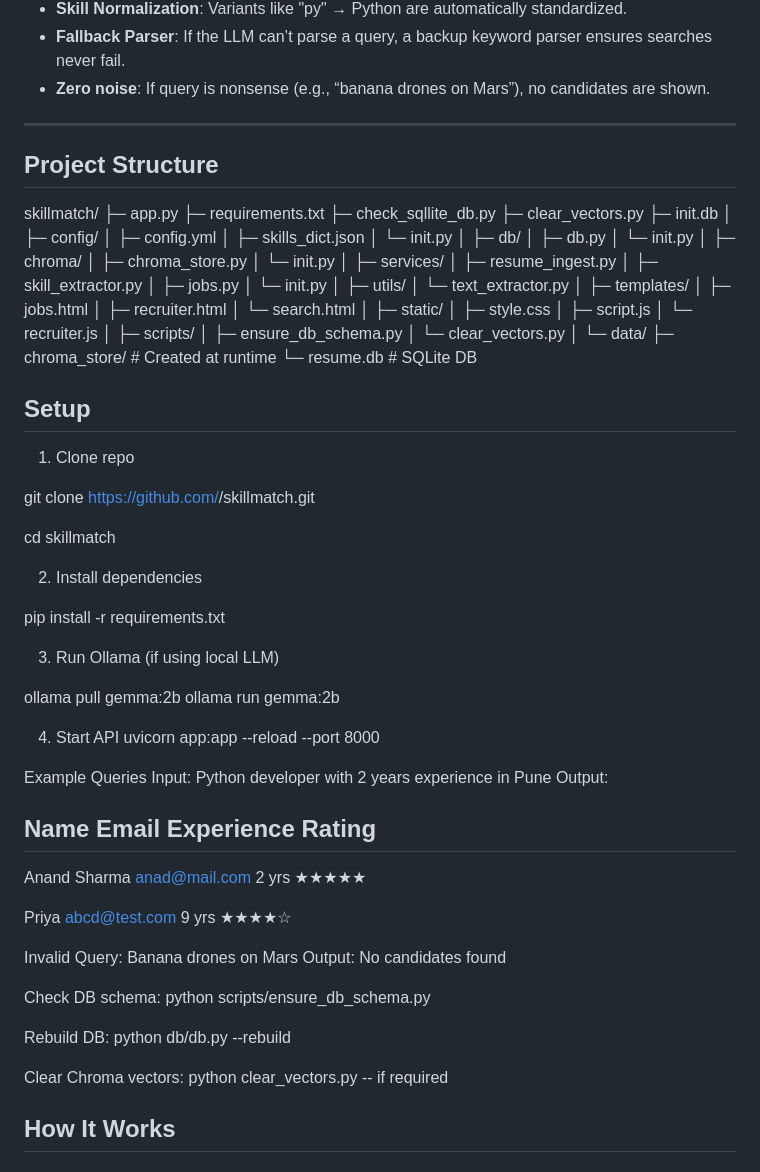
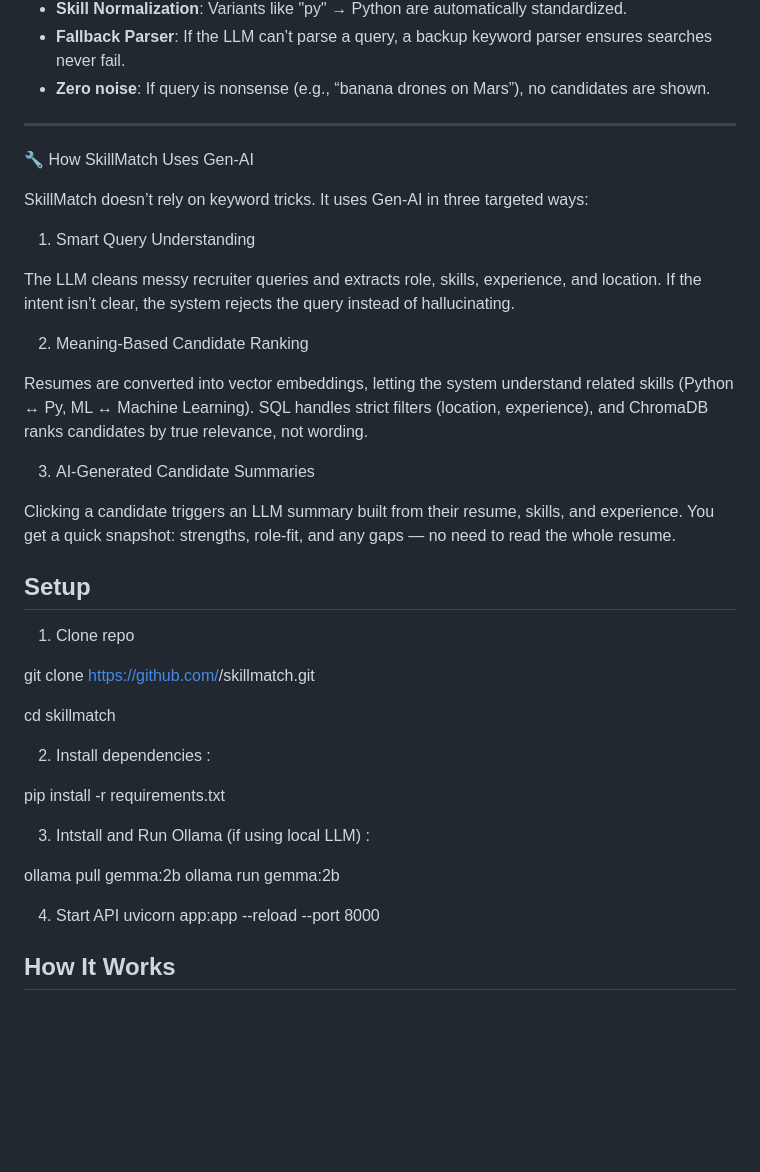
Before and after one commit to Milind-Bhandare/SkillMatch, a Markdown page: README.md, the part around the change printed below. Rendered like a GitHub page; blank space fills up the shorter version.

```diff
--- a/README.md
+++ b/README.md
@@ -19,53 +19,24 @@ Behind the scenes, resumes are parsed, skills extracted, and stored in both **SQ
 
 ---
 
-## Project Structure
-skillmatch/
-├─ app.py
-├─ requirements.txt
-├─ check_sqllite_db.py
-├─ clear_vectors.py
-├─ init.db
-│
-├─ config/
-│ ├─ config.yml
-│ ├─ skills_dict.json
-│ └─ init.py
-│
-├─ db/
-│ ├─ db.py
-│ └─ init.py
-│
-├─ chroma/
-│ ├─ chroma_store.py
-│ └─ init.py
-│
-├─ services/
-│ ├─ resume_ingest.py
-│ ├─ skill_extractor.py
-│ ├─ jobs.py
-│ └─ init.py
-│
-├─ utils/
-│ └─ text_extractor.py
-│
-├─ templates/
-│ ├─ jobs.html
-│ ├─ recruiter.html
-│ └─ search.html
-│
-├─ static/
-│ ├─ style.css
-│ ├─ script.js
-│ └─ recruiter.js
-│
-├─ scripts/
-│ ├─ ensure_db_schema.py
-│ └─ clear_vectors.py
-│
-└─ data/
-├─ chroma_store/ # Created at runtime
-└─ resume.db # SQLite DB
+🔧 How SkillMatch Uses Gen-AI
+
+SkillMatch doesn’t rely on keyword tricks. It uses Gen-AI in three targeted ways:
+
+1. Smart Query Understanding
+
+The LLM cleans messy recruiter queries and extracts role, skills, experience, and location.
+If the intent isn’t clear, the system rejects the query instead of hallucinating.
+
+2. Meaning-Based Candidate Ranking
+
+Resumes are converted into vector embeddings, letting the system understand related skills (Python ↔ Py, ML ↔ Machine Learning).
+SQL handles strict filters (location, experience), and ChromaDB ranks candidates by true relevance, not wording.
+
+3. AI-Generated Candidate Summaries
+
+Clicking a candidate triggers an LLM summary built from their resume, skills, and experience.
+You get a quick snapshot: strengths, role-fit, and any gaps — no need to read the whole resume.
 
 ## Setup
 
@@ -73,13 +44,13 @@ skillmatch/
 
 git clone https://github.com/<your-username>/skillmatch.git
 
-cd skillmatch
+   cd skillmatch
 
-2. Install dependencies
+2. Install dependencies :
 
 pip install -r requirements.txt
 
-3. Run Ollama (if using local LLM)
+3. Intstall and Run Ollama (if using local LLM) :
 
 ollama pull gemma:2b
 ollama run gemma:2b
@@ -87,30 +58,6 @@ ollama run gemma:2b
 4. Start API
 uvicorn app:app --reload --port 8000
 
-Example Queries
-Input:
-Python developer with 2 years experience in Pune
-Output:
-
-Name           Email             Experience   Rating
----------------------------------------------------
-Anand Sharma   anad@mail.com     2 yrs        ★★★★★
-
-Priya          abcd@test.com     9 yrs        ★★★★☆
-
-Invalid Query:
-Banana drones on Mars
-Output:
-No candidates found
-
-Check DB schema:
-python scripts/ensure_db_schema.py
-
-Rebuild DB:
-python db/db.py --rebuild
-
-Clear Chroma vectors:
-python clear_vectors.py  -- if required
 
 ## How It Works
 
```
Also changed, not shown: other parts of README.md (+52 -0 lines).
